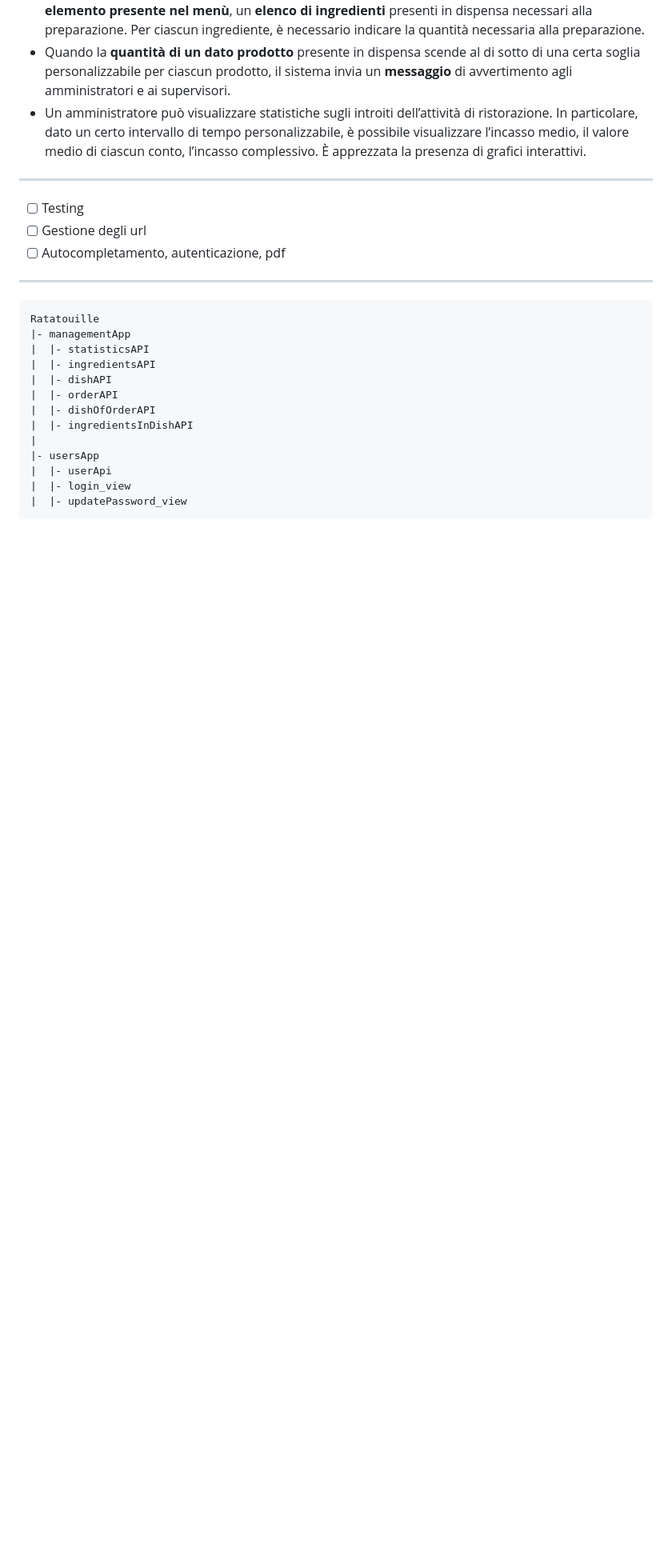
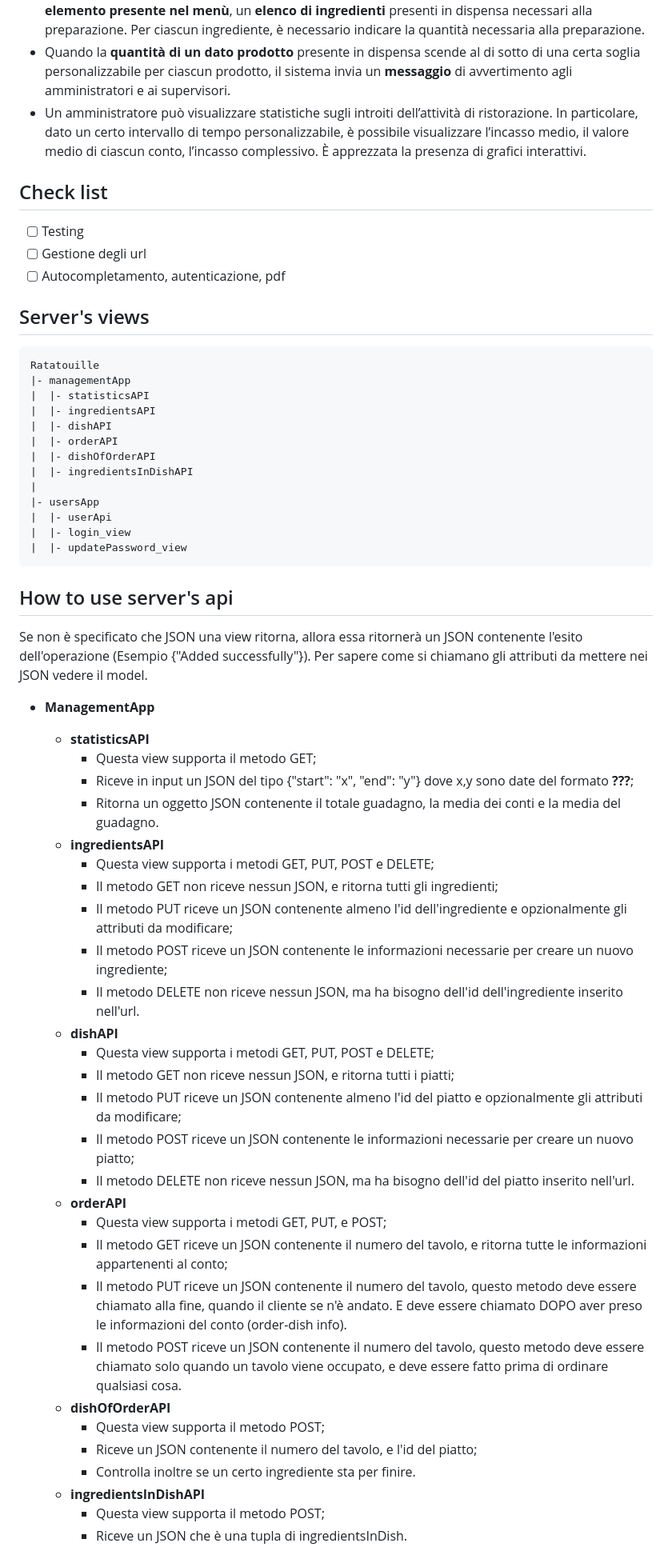
Before and after one commit to CarmineMascia/INGW, a Markdown page: 3 - Codice Sorgente sviluppato/README.md, the part around one of its changes. Shown at 80% size. GitHub-like rendering; blank space fills up the shorter version.

````diff
--- a/3 - Codice Sorgente sviluppato/README.md
+++ b/3 - Codice Sorgente sviluppato/README.md
@@ -13,13 +13,12 @@
 - Quando la **quantità di un dato prodotto** presente in dispensa scende al di sotto di una certa soglia personalizzabile per ciascun prodotto, il sistema invia un **messaggio** di avvertimento agli amministratori e ai supervisori.
 - Un amministratore può visualizzare statistiche sugli introiti dell’attività di ristorazione. In particolare, dato un certo intervallo di tempo personalizzabile, è possibile visualizzare l’incasso medio, il valore medio di ciascun conto, l’incasso complessivo. È apprezzata la presenza di grafici interattivi.
 
----
-
+## Check list
 - [ ] Testing
 - [ ] Gestione degli url
 - [ ] Autocompletamento, autenticazione, pdf
 
----
+## Server's views
 ```
 Ratatouille
 |- managementApp
@@ -35,3 +34,37 @@ Ratatouille
 |  |- login_view
 |  |- updatePassword_view
 ```
+
+## How to use server's api
+Se non è specificato che JSON una view ritorna, allora essa ritornerà un JSON contenente l'esito dell'operazione (Esempio {"Added successfully"}). Per sapere come si chiamano gli attributi da mettere nei JSON vedere il model.
+
+- **ManagementApp**
+  - **statisticsAPI**
+    - Questa view supporta il metodo GET;
+    - Riceve in input un JSON del tipo {"start": "x", "end": "y"} dove x,y sono date del formato **???**;
+    - Ritorna un oggetto JSON contenente il totale guadagno, la media dei conti e la media del guadagno.
+  - **ingredientsAPI**
+    - Questa view supporta i metodi GET, PUT, POST e DELETE;
+    - Il metodo GET non riceve nessun JSON, e ritorna tutti gli ingredienti;
+    - Il metodo PUT riceve un JSON contenente almeno l'id dell'ingrediente e opzionalmente gli attributi da modificare;
+    - Il metodo POST riceve un JSON contenente le informazioni necessarie per creare un nuovo ingrediente;
+    - Il metodo DELETE non riceve nessun JSON, ma ha bisogno dell'id dell'ingrediente inserito nell'url.
+  - **dishAPI**
+    - Questa view supporta i metodi GET, PUT, POST e DELETE;
+    - Il metodo GET non riceve nessun JSON, e ritorna tutti i piatti;
+    - Il metodo PUT riceve un JSON contenente almeno l'id del piatto e opzionalmente gli attributi da modificare;
+    - Il metodo POST riceve un JSON contenente le informazioni necessarie per creare un nuovo piatto;
+    - Il metodo DELETE non riceve nessun JSON, ma ha bisogno dell'id del piatto inserito nell'url.
+  - **orderAPI**
+    - Questa view supporta i metodi GET, PUT, e POST;
+    - Il metodo GET riceve un JSON contenente il numero del tavolo, e ritorna tutte le informazioni appartenenti al conto;
+    - Il metodo PUT riceve un JSON contenente il numero del tavolo, questo metodo deve essere chiamato alla fine, quando il cliente se n'è andato. E deve essere chiamato DOPO aver preso le informazioni del conto (order-dish info).
+    - Il metodo POST riceve un JSON contenente il numero del tavolo, questo metodo deve essere chiamato solo quando un tavolo viene occupato, e deve essere fatto prima di ordinare qualsiasi cosa.
+  - **dishOfOrderAPI**
+    - Questa view supporta il metodo POST;
+    - Riceve un JSON contenente il numero del tavolo, e l'id del piatto;
+    - Controlla inoltre se un certo ingrediente sta per finire.
+  - **ingredientsInDishAPI**
+    - Questa view supporta il metodo POST;
+    - Riceve un JSON che è una tupla di ingredientsInDish.
+
````
Also changed, not shown: other parts of 3 - Codice Sorgente sviluppato/README.md (+11 -0 lines).
